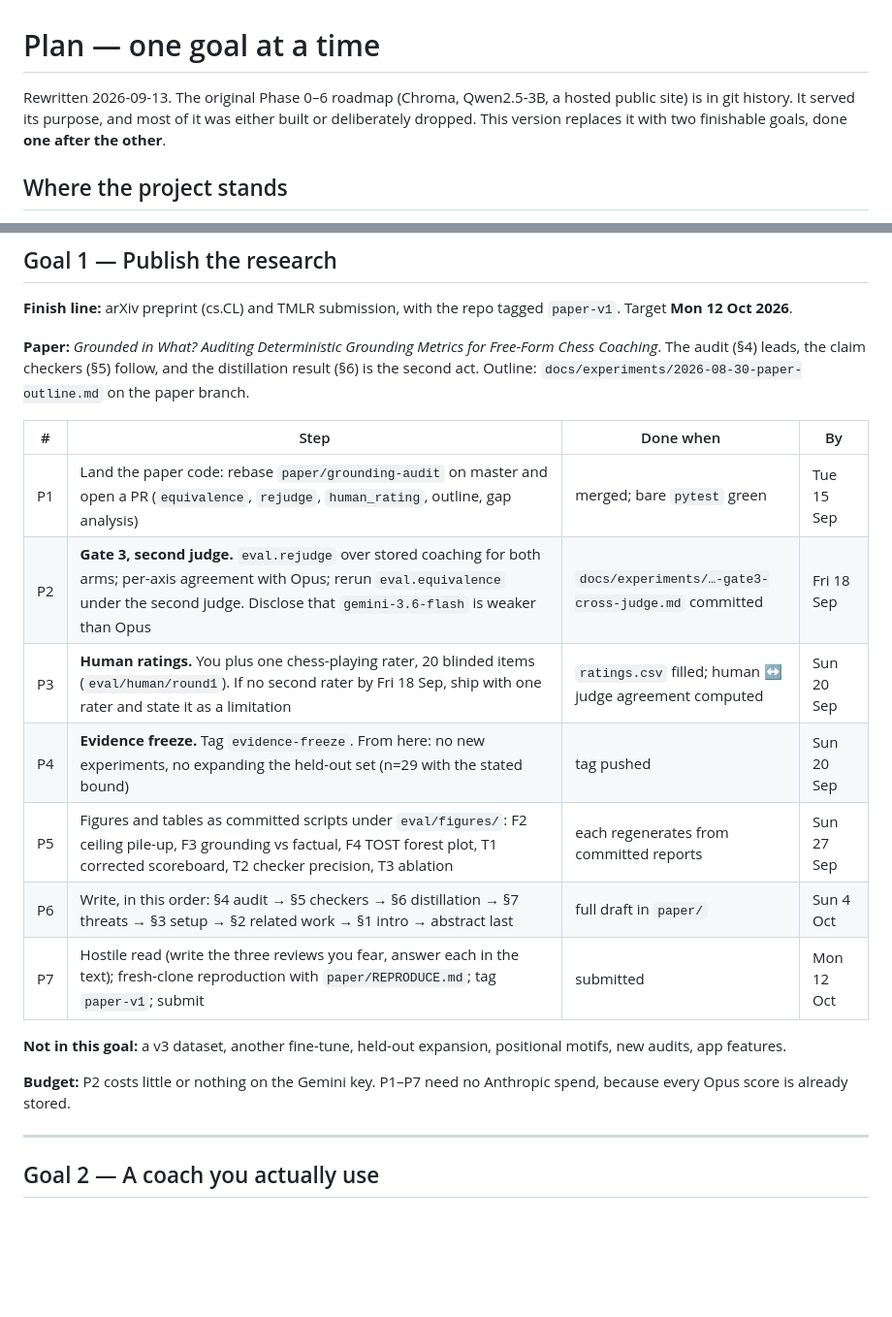
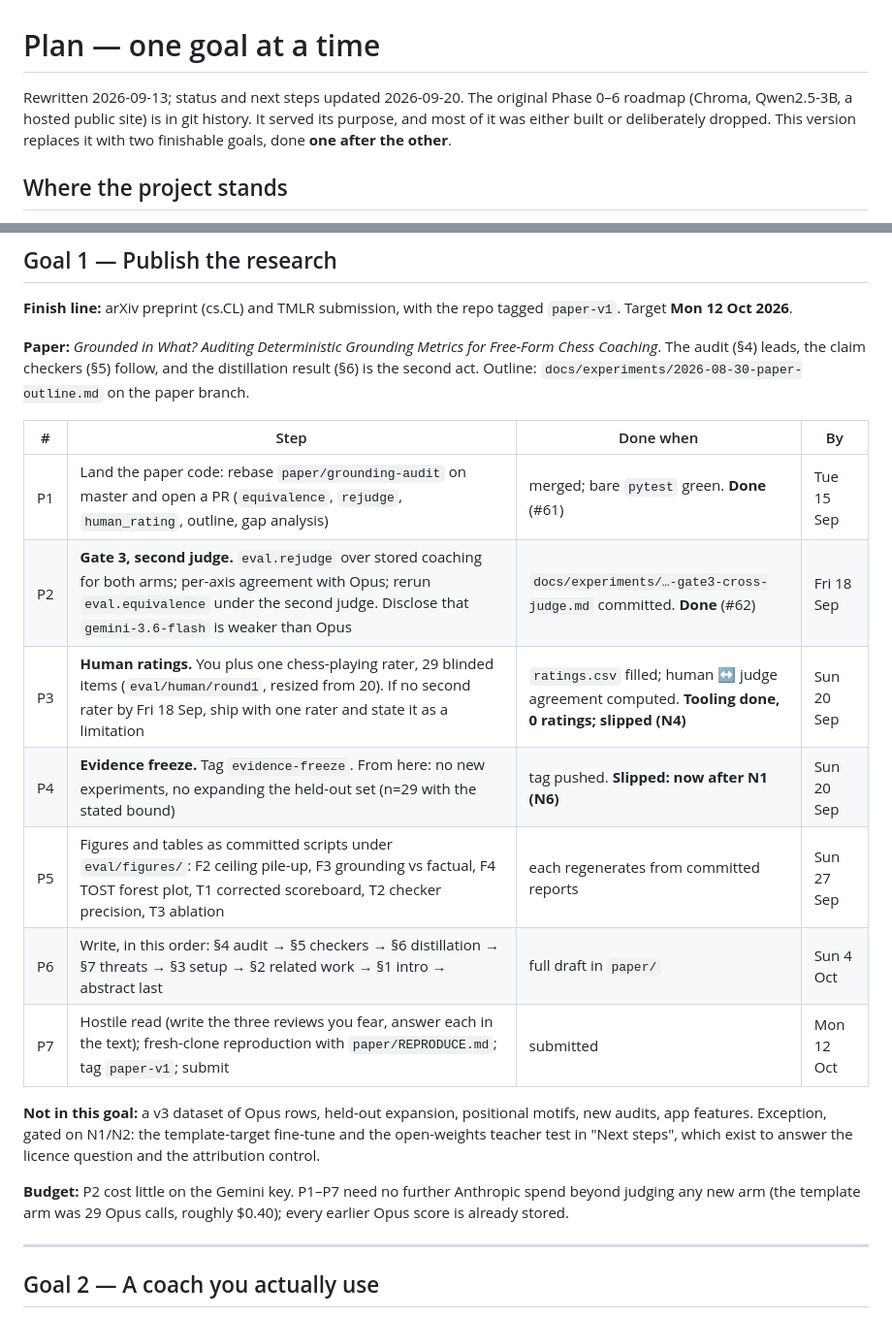
Before and after one commit to mishal9/AI-Chess-Coach, a Markdown page: PLAN.md, 2 parts joined by grey strips. Shown at 97% size. GitHub-like rendering; blank space fills up the shorter version.

```diff
--- a/PLAN.md
+++ b/PLAN.md
@@ -1,6 +1,6 @@
 # Plan — one goal at a time
 
-Rewritten 2026-09-13. The original Phase 0–6 roadmap (Chroma, Qwen2.5-3B, a hosted public site)
+Rewritten 2026-09-13; status and next steps updated 2026-09-20. The original Phase 0–6 roadmap (Chroma, Qwen2.5-3B, a hosted public site)
 is in git history. It served its purpose, and most of it was either built or deliberately
 dropped. This version replaces it with two finishable goals, done **one after the other**.
 
@@ -78,19 +136,20 @@ branch.
 
 | # | Step | Done when | By |
 |---|---|---|---|
-| P1 | Land the paper code: rebase `paper/grounding-audit` on master and open a PR (`equivalence`, `rejudge`, `human_rating`, outline, gap analysis) | merged; bare `pytest` green | Tue 15 Sep |
-| P2 | **Gate 3, second judge.** `eval.rejudge` over stored coaching for both arms; per-axis agreement with Opus; rerun `eval.equivalence` under the second judge. Disclose that `gemini-3.6-flash` is weaker than Opus | `docs/experiments/…-gate3-cross-judge.md` committed | Fri 18 Sep |
-| P3 | **Human ratings.** You plus one chess-playing rater, 20 blinded items (`eval/human/round1`). If no second rater by Fri 18 Sep, ship with one rater and state it as a limitation | `ratings.csv` filled; human ↔ judge agreement computed | Sun 20 Sep |
-| P4 | **Evidence freeze.** Tag `evidence-freeze`. From here: no new experiments, no expanding the held-out set (n=29 with the stated bound) | tag pushed | Sun 20 Sep |
+| P1 | Land the paper code: rebase `paper/grounding-audit` on master and open a PR (`equivalence`, `rejudge`, `human_rating`, outline, gap analysis) | merged; bare `pytest` green. **Done** (#61) | Tue 15 Sep |
+| P2 | **Gate 3, second judge.** `eval.rejudge` over stored coaching for both arms; per-axis agreement with Opus; rerun `eval.equivalence` under the second judge. Disclose that `gemini-3.6-flash` is weaker than Opus | `docs/experiments/…-gate3-cross-judge.md` committed. **Done** (#62) | Fri 18 Sep |
+| P3 | **Human ratings.** You plus one chess-playing rater, 29 blinded items (`eval/human/round1`, resized from 20). If no second rater by Fri 18 Sep, ship with one rater and state it as a limitation | `ratings.csv` filled; human ↔ judge agreement computed. **Tooling done, 0 ratings; slipped (N4)** | Sun 20 Sep |
+| P4 | **Evidence freeze.** Tag `evidence-freeze`. From here: no new experiments, no expanding the held-out set (n=29 with the stated bound) | tag pushed. **Slipped: now after N1 (N6)** | Sun 20 Sep |
 | P5 | Figures and tables as committed scripts under `eval/figures/`: F2 ceiling pile-up, F3 grounding vs factual, F4 TOST forest plot, T1 corrected scoreboard, T2 checker precision, T3 ablation | each regenerates from committed reports | Sun 27 Sep |
 | P6 | Write, in this order: §4 audit → §5 checkers → §6 distillation → §7 threats → §3 setup → §2 related work → §1 intro → abstract last | full draft in `paper/` | Sun 4 Oct |
 | P7 | Hostile read (write the three reviews you fear, answer each in the text); fresh-clone reproduction with `paper/REPRODUCE.md`; tag `paper-v1`; submit | submitted | Mon 12 Oct |
 
-**Not in this goal:** a v3 dataset, another fine-tune, held-out expansion, positional motifs,
-new audits, app features.
+**Not in this goal:** a v3 dataset of Opus rows, held-out expansion, positional motifs, new audits,
+app features. Exception, gated on N1/N2: the template-target fine-tune and the open-weights teacher
+test in "Next steps", which exist to answer the licence question and the attribution control.
 
-**Budget:** P2 costs little or nothing on the Gemini key. P1–P7 need no Anthropic spend, because
-every Opus score is already stored.
+**Budget:** P2 cost little on the Gemini key. P1–P7 need no further Anthropic spend beyond judging any
+new arm (the template arm was 29 Opus calls, roughly $0.40); every earlier Opus score is already stored.
 
 ---
 
```
Also changed, not shown: other parts of PLAN.md (+63 -5 lines).
